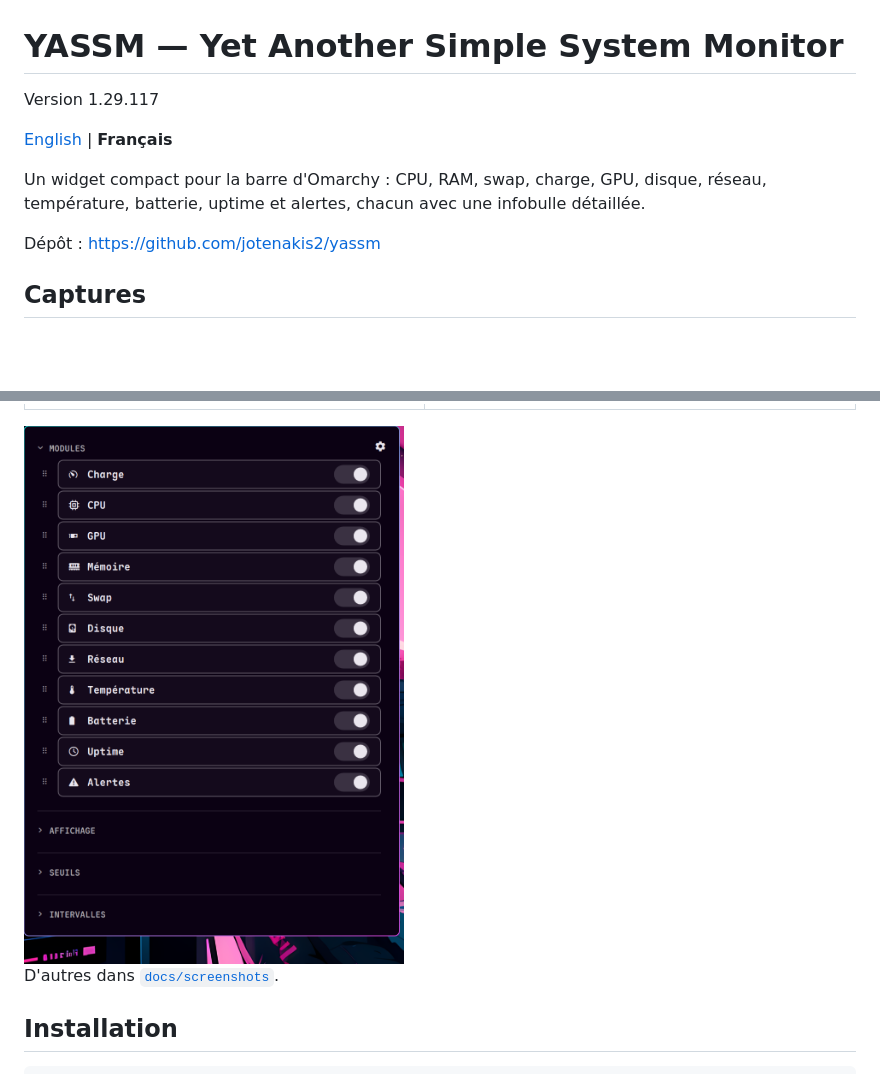
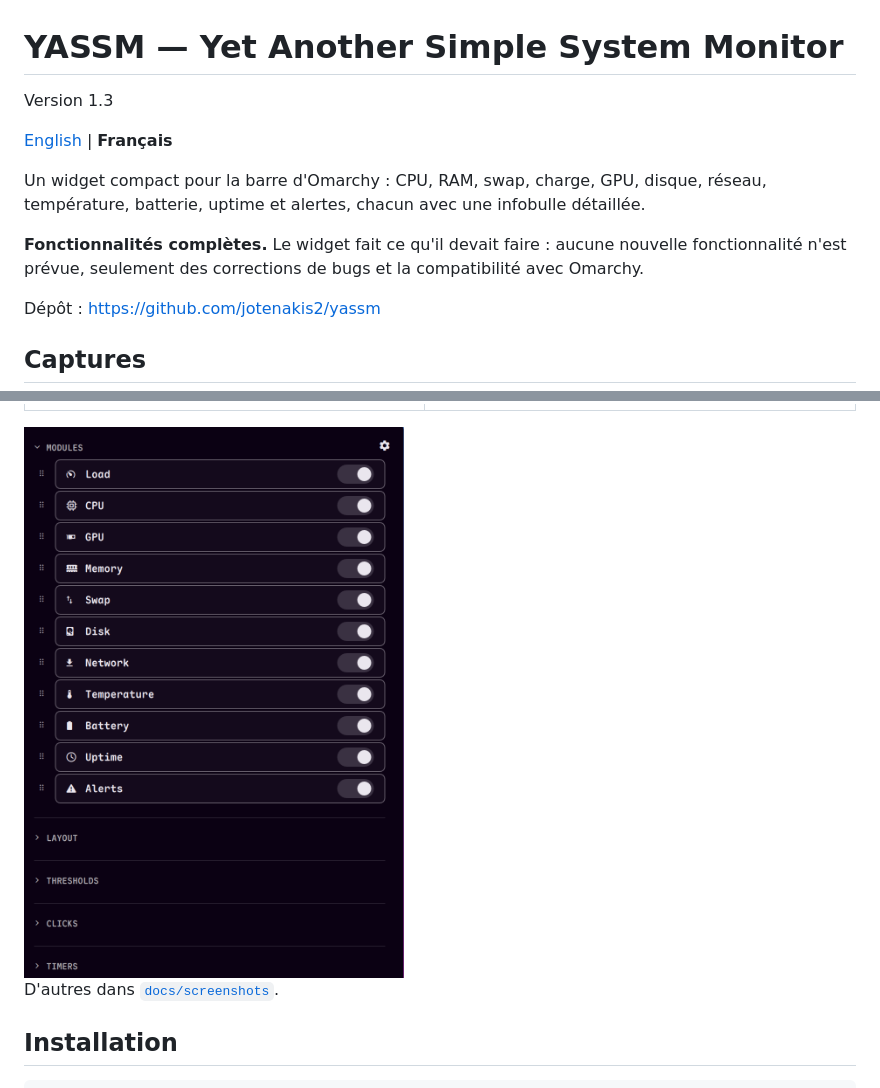
Before and after one commit to jotenakis2/yassm, a Markdown page: README-fr.md, 2 parts joined by grey strips. Drawn GitHub-style; pictures changed too: docs/screenshots/settings.png; blank space fills up the shorter version.

Commit message:
Release 1.3
Version numbers move to 1.3 (manifest and both READMEs), the settings
screenshot is regenerated in English, and the READMEs state that the widget
is feature complete. Version 1.3.

```diff
--- a/README-fr.md
+++ b/README-fr.md
@@ -1,12 +1,17 @@
 # YASSM — Yet Another Simple System Monitor
 
-Version 1.29.117
+Version 1.3
 
 [English](README.md) | **Français**
 
 Un widget compact pour la barre d'Omarchy : CPU, RAM, swap, charge, GPU,
 disque, réseau, température, batterie, uptime et alertes, chacun avec une
 infobulle détaillée.
+
+**Fonctionnalités complètes.** Le widget fait ce qu'il devait faire : aucune
+nouvelle fonctionnalité n'est prévue, seulement des corrections de bugs et la
+compatibilité avec Omarchy.
+
 
 Dépôt : <https://github.com/jotenakis2/yassm>
 
```
Also changed, not shown: README.md (+5 -1 lines), 2 other files.
